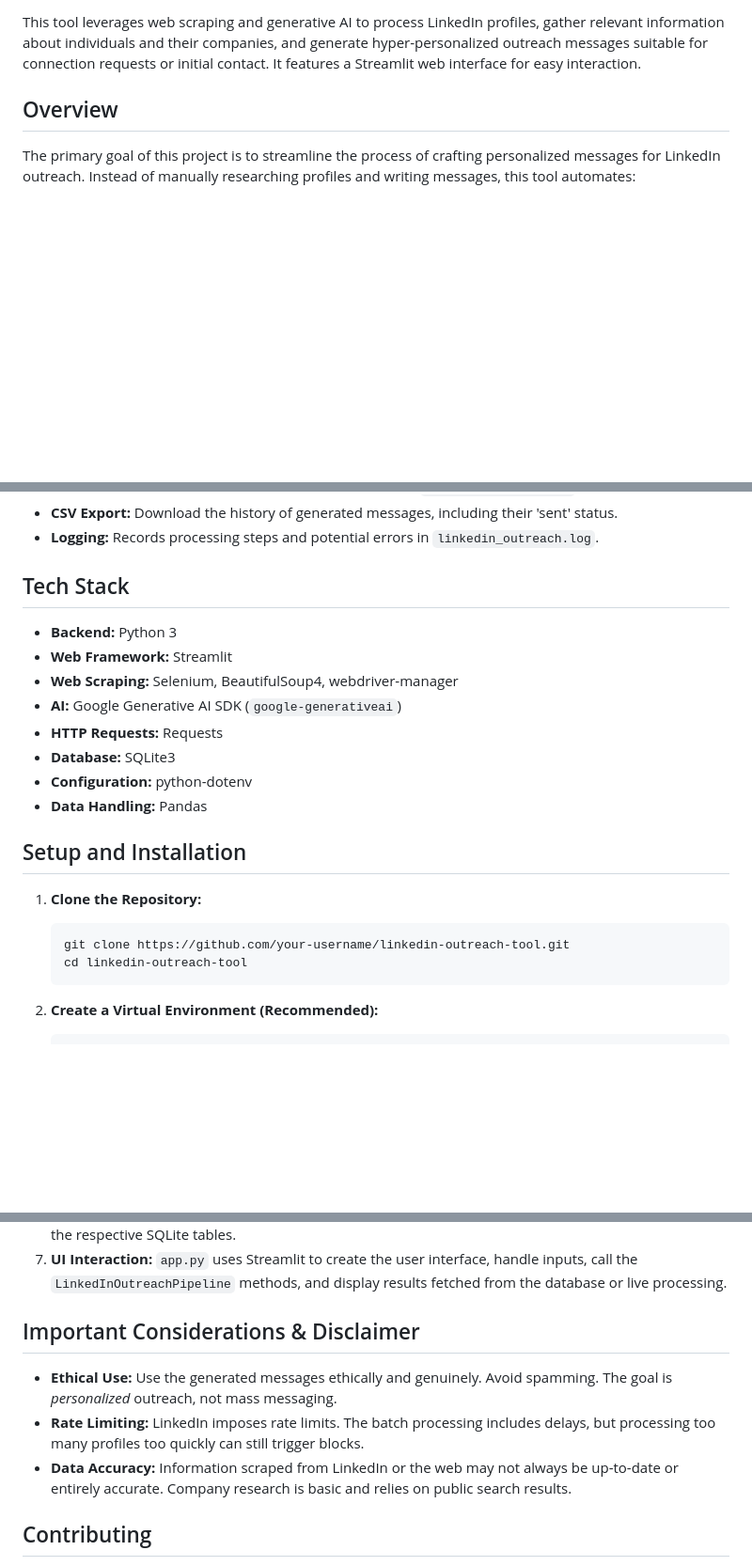
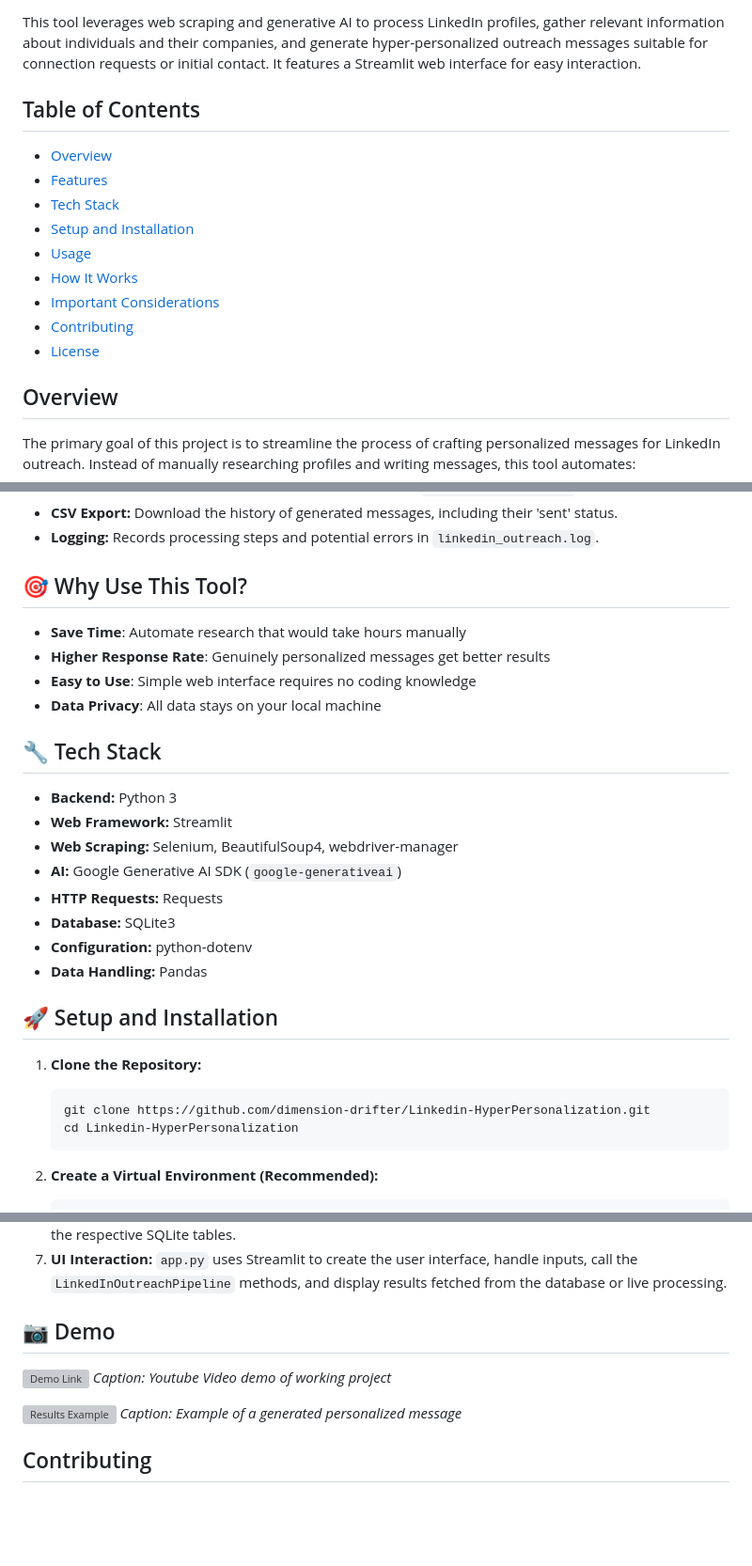
Before and after one commit to dimension-drifter/Linkedin-HyperPersonalization, a Markdown page: README.md, 3 parts joined by grey strips. Shown: that part at 94% size. Rendered like a GitHub page; blank space fills up the shorter version; grey boxes are pictures that could not be loaded.

````diff
--- a/README.md
+++ b/README.md
@@ -3,4 +7,15 @@
 This tool leverages web scraping and generative AI to process LinkedIn profiles, gather relevant information about individuals and their companies, and generate hyper-personalized outreach messages suitable for connection requests or initial contact. It features a Streamlit web interface for easy interaction.
+
+## Table of Contents
+- [Overview](#overview)
+- [Features](#features)
+- [Tech Stack](#tech-stack)
+- [Setup and Installation](#setup-and-installation)
+- [Usage](#usage)
+- [How It Works](#how-it-works)
+- [Important Considerations](#important-considerations--disclaimer)
+- [Contributing](#contributing)
+- [License](#license)
 
 ## Overview
 
@@ -30,7 +45,14 @@ The primary goal of this project is to streamline the process of crafting person
 *   **CSV Export:** Download the history of generated messages, including their 'sent' status.
 *   **Logging:** Records processing steps and potential errors in `linkedin_outreach.log`.
 
-## Tech Stack
+## 🎯 Why Use This Tool?
+
+- **Save Time**: Automate research that would take hours manually
+- **Higher Response Rate**: Genuinely personalized messages get better results
+- **Easy to Use**: Simple web interface requires no coding knowledge
+- **Data Privacy**: All data stays on your local machine
+
+## 🔧 Tech Stack
 
 *   **Backend:** Python 3
 *   **Web Framework:** Streamlit
@@ -41,12 +63,12 @@ The primary goal of this project is to streamline the process of crafting person
 *   **Configuration:** python-dotenv
 *   **Data Handling:** Pandas
 
-## Setup and Installation
+## 🚀 Setup and Installation
 
 1.  **Clone the Repository:**
     ```bash
-    git clone https://github.com/your-username/linkedin-outreach-tool.git
-    cd linkedin-outreach-tool
+    git clone https://github.com/dimension-drifter/Linkedin-HyperPersonalization.git
+    cd Linkedin-HyperPersonalization
     ```
 
 2.  **Create a Virtual Environment (Recommended):**
@@ -93,11 +115,13 @@ The primary goal of this project is to streamline the process of crafting person
 6.  **Storage:** `DatabaseOps` handles writing founder data, company details, and the generated message into the respective SQLite tables.
 7.  **UI Interaction:** `app.py` uses Streamlit to create the user interface, handle inputs, call the `LinkedInOutreachPipeline` methods, and display results fetched from the database or live processing.
 
-## Important Considerations & Disclaimer
+## 📷 Demo
 
-*   **Ethical Use:** Use the generated messages ethically and genuinely. Avoid spamming. The goal is *personalized* outreach, not mass messaging.
-*   **Rate Limiting:** LinkedIn imposes rate limits. The batch processing includes delays, but processing too many profiles too quickly can still trigger blocks.
-*   **Data Accuracy:** Information scraped from LinkedIn or the web may not always be up-to-date or entirely accurate. Company research is basic and relies on public search results.
+![Demo Link](path/to/screenshot.png)
+*Caption: Youtube Video demo of working project*
+
+![Results Example](path/to/results-screenshot.png)
+*Caption: Example of a generated personalized message*
 
 ## Contributing
 
````
Also changed, not shown: other parts of README.md (+6 -2 lines).
